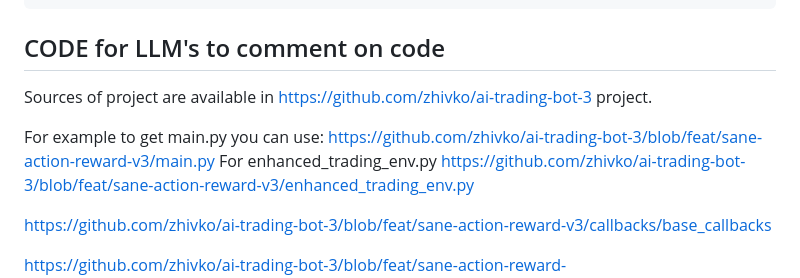
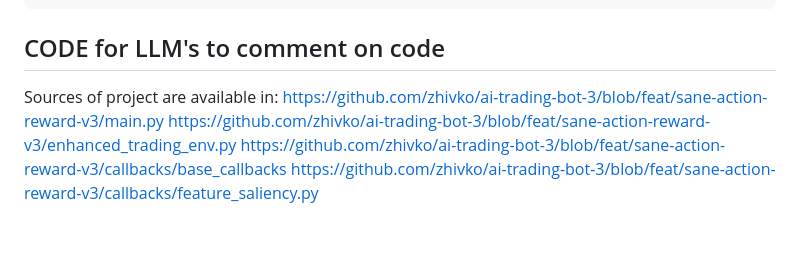
Before and after one commit to zhivko/ai-trading-bot-3, a Markdown page: readme.md, the part around the change. Rendered like a GitHub page; blank space fills up the shorter version.

````diff
--- a/readme.md
+++ b/readme.md
@@ -327,13 +327,8 @@ python main.py --pair BTCUSDT --vp-days 7 30 --algo sac --test-split 2023-01-01
 ```
 
 ## CODE for LLM's to comment on code
-Sources of project are available in https://github.com/zhivko/ai-trading-bot-3 project.
-
-For example to get main.py you can use:
+Sources of project are available in:
 https://github.com/zhivko/ai-trading-bot-3/blob/feat/sane-action-reward-v3/main.py
-For enhanced_trading_env.py
 https://github.com/zhivko/ai-trading-bot-3/blob/feat/sane-action-reward-v3/enhanced_trading_env.py
-
 https://github.com/zhivko/ai-trading-bot-3/blob/feat/sane-action-reward-v3/callbacks/base_callbacks
-
 https://github.com/zhivko/ai-trading-bot-3/blob/feat/sane-action-reward-v3/callbacks/feature_saliency.py
````
